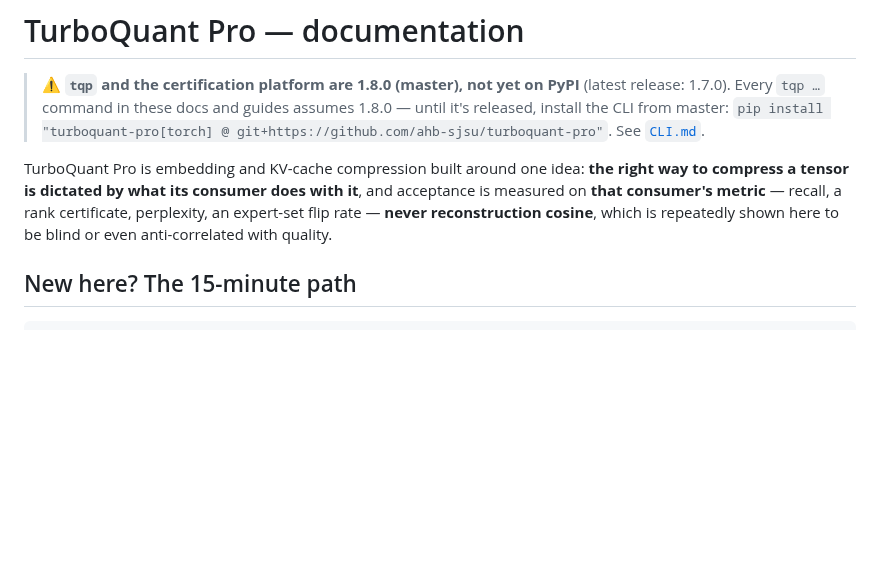
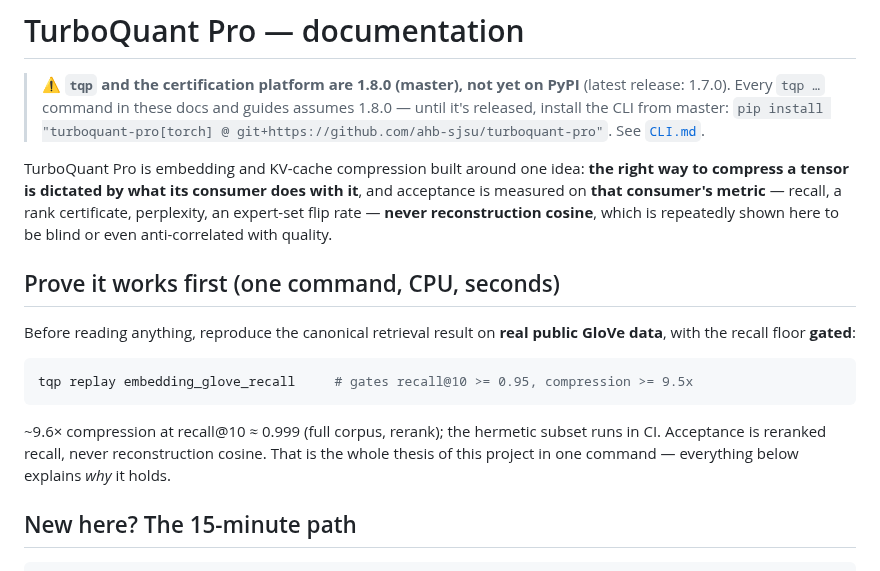
Before and after one commit to ahb-sjsu/turboquant-pro, a Markdown page: docs/README.md, the part around the change. Drawn GitHub-style; blank space fills up the shorter version.

````diff
--- a/docs/README.md
+++ b/docs/README.md
@@ -7,6 +7,16 @@ right way to compress a tensor is dictated by what its consumer does with it**,
 acceptance is measured on **that consumer's metric** — recall, a rank certificate,
 perplexity, an expert-set flip rate — **never reconstruction cosine**, which is
 repeatedly shown here to be blind or even anti-correlated with quality.
+
+## Prove it works first (one command, CPU, seconds)
+
+Before reading anything, reproduce the canonical retrieval result on **real public GloVe data**, with the recall floor **gated**:
+
+```bash
+tqp replay embedding_glove_recall     # gates recall@10 >= 0.95, compression >= 9.5x
+```
+
+~9.6× compression at recall@10 ≈ 0.999 (full corpus, rerank); the hermetic subset runs in CI. Acceptance is reranked recall, never reconstruction cosine. That is the whole thesis of this project in one command — everything below explains *why* it holds.
 
 ## New here? The 15-minute path
 
````
Also changed, not shown: README.md (+10 -0 lines).
